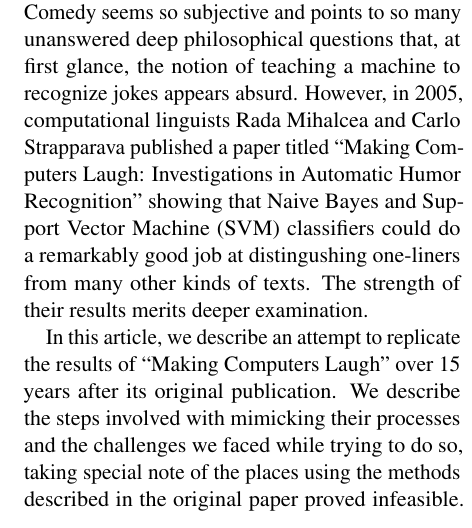
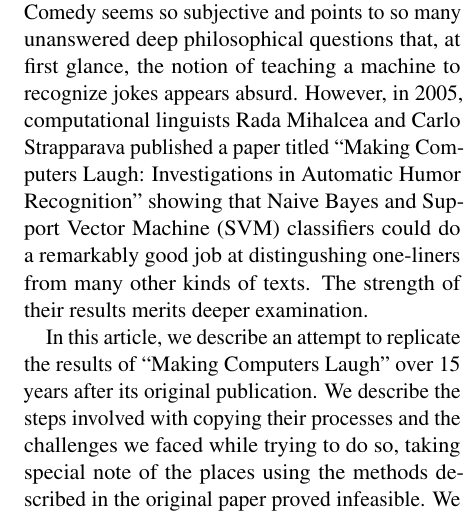
Before and after one commit to joshuaharry/is-it-funny, a LaTeX paper (paper/paper.tex): part of one column of page 1 of 4, cut so that both start at the same text. Compiled offline with pdfLaTeX.

Commit message:
Mimicking->copying

```diff
--- a/paper/paper.tex
+++ b/paper/paper.tex
@@ -32,7 +32,7 @@
 \section{Introduction}
 Few other tasks illustrate the astonishing effectiveness of machine learning as humor recognition. Comedy seems so subjective and points to so many unanswered deep philosophical questions that, at first glance, the notion of teaching a machine to recognize jokes appears absurd. However, in 2005, computational linguists Rada Mihalcea and Carlo Strapparava published a paper titled "Making Computers Laugh: Investigations in Automatic Humor Recognition" showing that Naive Bayes and Support Vector Machine (SVM) classifiers could do a remarkably good job at distingushing one-liners from many other kinds of texts. The strength of their results merits deeper examination.
 
-In this article, we describe an attempt to replicate the results of "Making Computers Laugh" over 15 years after its original publication. We describe the steps involved with mimicking their processes and the challenges we faced while trying to do so, taking special note of the places using the methods described in the original paper proved infeasible. We then evaluate our new results in comparison with the original ones and conclude with a discussion of relevant related works.
+In this article, we describe an attempt to replicate the results of "Making Computers Laugh" over 15 years after its original publication. We describe the steps involved with copying their processes and the challenges we faced while trying to do so, taking special note of the places using the methods described in the original paper proved infeasible. We then evaluate our new results in comparison with the original ones and conclude with a discussion of relevant related works.
 
 \section{Data}
 Unfortunately, as of 2021, the exact data sets used in "Making Computers Laugh" are unavailable, which makes replicating the paper somewhat challenging. The article describes an elaborate web scraping process used to collect 16000 one-liners, but the links it uses to describe that method no longer point to live websites. The paper also does not link to the "online proverb collection" it uses for examples of non-humorous input data; it does not describe precisely which Reuters headlines or British National Corpus sentences it uses.
```
Also changed, not shown: paper/hoeflich_final.pdf (added).
